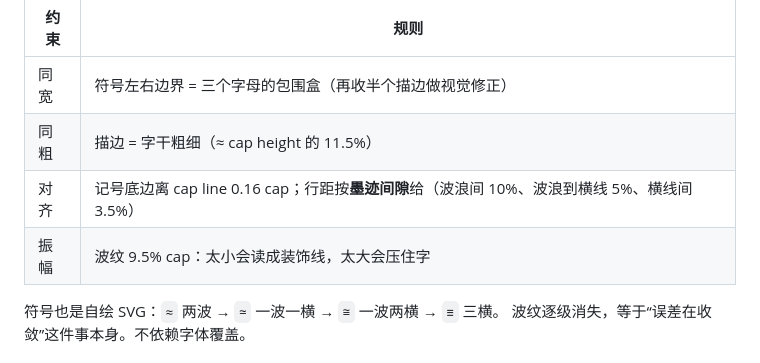
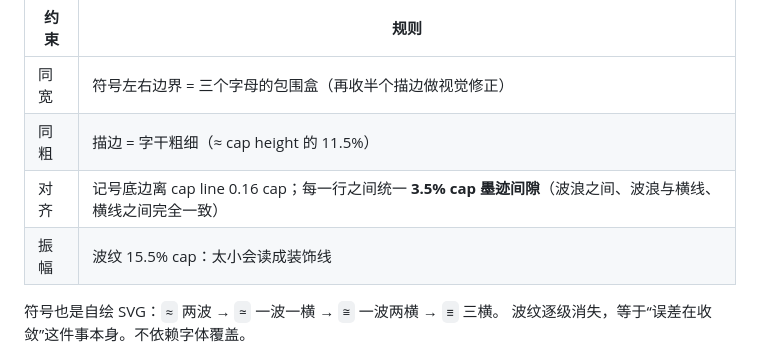
Before and after one commit to mqf080-bit/Paralllax, a Markdown page: design/grade-lab/README.md, the part around the change. Rendered like a GitHub page.

Commit message:
design(grade-lab): equal ink gaps, stronger wave curve

```diff
--- a/design/grade-lab/README.md
+++ b/design/grade-lab/README.md
@@ -30,8 +30,8 @@
 | --- | --- |
 | 同宽 | 符号左右边界 = 三个字母的包围盒（再收半个描边做视觉修正） |
 | 同粗 | 描边 = 字干粗细（≈ cap height 的 11.5%） |
-| 对齐 | 记号底边离 cap line 0.16 cap；行距按**墨迹间隙**给（波浪间 10%、波浪到横线 5%、横线间 3.5%） |
-| 振幅 | 波纹 9.5% cap：太小会读成装饰线，太大会压住字 |
+| 对齐 | 记号底边离 cap line 0.16 cap；每一行之间统一 **3.5% cap 墨迹间隙**（波浪之间、波浪与横线、横线之间完全一致） |
+| 振幅 | 波纹 15.5% cap：太小会读成装饰线 |
 
 符号也是自绘 SVG：`≈` 两波 → `≃` 一波一横 → `≅` 一波两横 → `≡` 三横。
 波纹逐级消失，等于“误差在收敛”这件事本身。不依赖字体覆盖。
```
Also changed, not shown: prototype/FUTURE.md (+2 -2 lines), docs/ui-vr2/grade-apx.png, docs/ui-vr2/grade-asm.png, docs/ui-vr2/grade-cgr.png, docs/ui-vr2/grade-grid.png, docs/ui-vr2/grade-lab.png, 1 other file.
